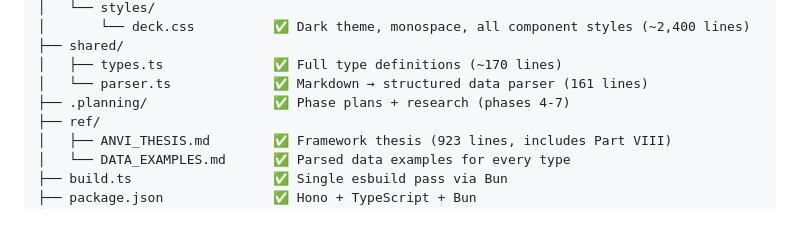
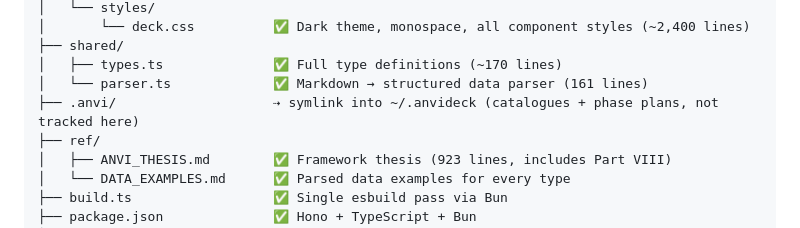
Before and after one commit to MrityunjayBhardwaj/AnviDeck, a Markdown page: BUILD.md, the part around the change. Drawn GitHub-style.

Commit message:
📝 docs: BUILD.md points at .anvi, not the removed .planning folder
Problem: the file tree in BUILD.md still listed .planning/ as holding the phase plans, but those plans moved to the anvi store.

Fix: the tree now shows .anvi/, the untracked symlink into ~/.anvideck where the catalogues and phase plans live.

```diff
--- a/BUILD.md
+++ b/BUILD.md
@@ -206,7 +206,7 @@ AnviDeck/
 ├── shared/
 │   ├── types.ts              ✅ Full type definitions (~170 lines)
 │   └── parser.ts             ✅ Markdown → structured data parser (161 lines)
-├── .planning/                ✅ Phase plans + research (phases 4-7)
+├── .anvi/                    ⇢ symlink into ~/.anvideck (catalogues + phase plans, not tracked here)
 ├── ref/
 │   ├── ANVI_THESIS.md        ✅ Framework thesis (923 lines, includes Part VIII)
 │   └── DATA_EXAMPLES.md      ✅ Parsed data examples for every type
```
